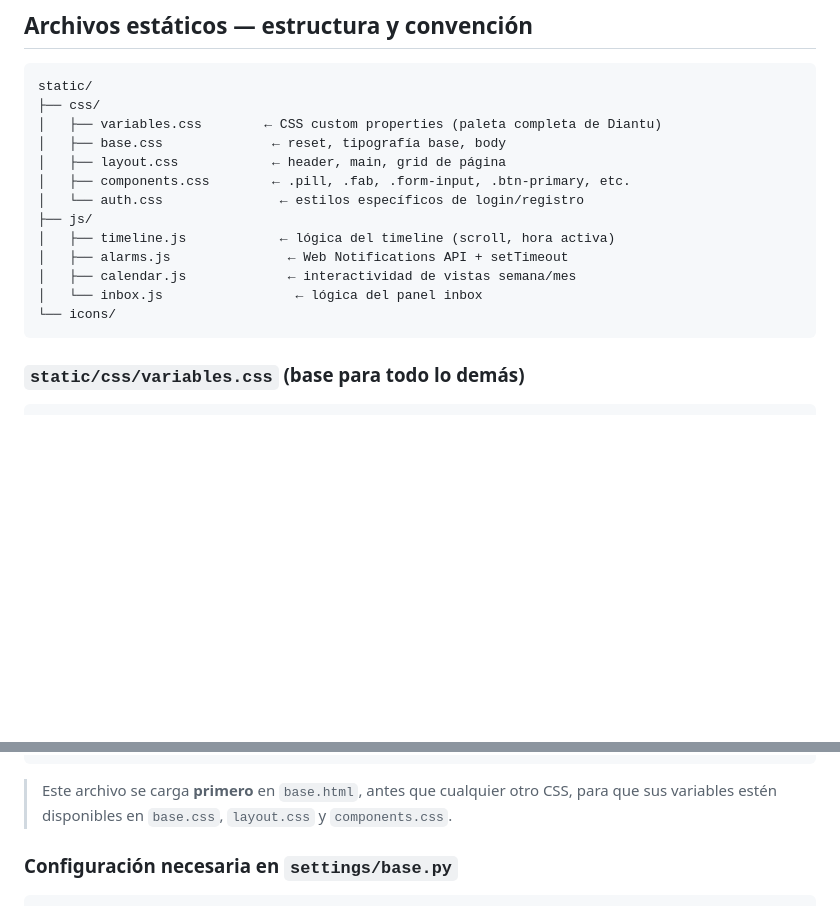
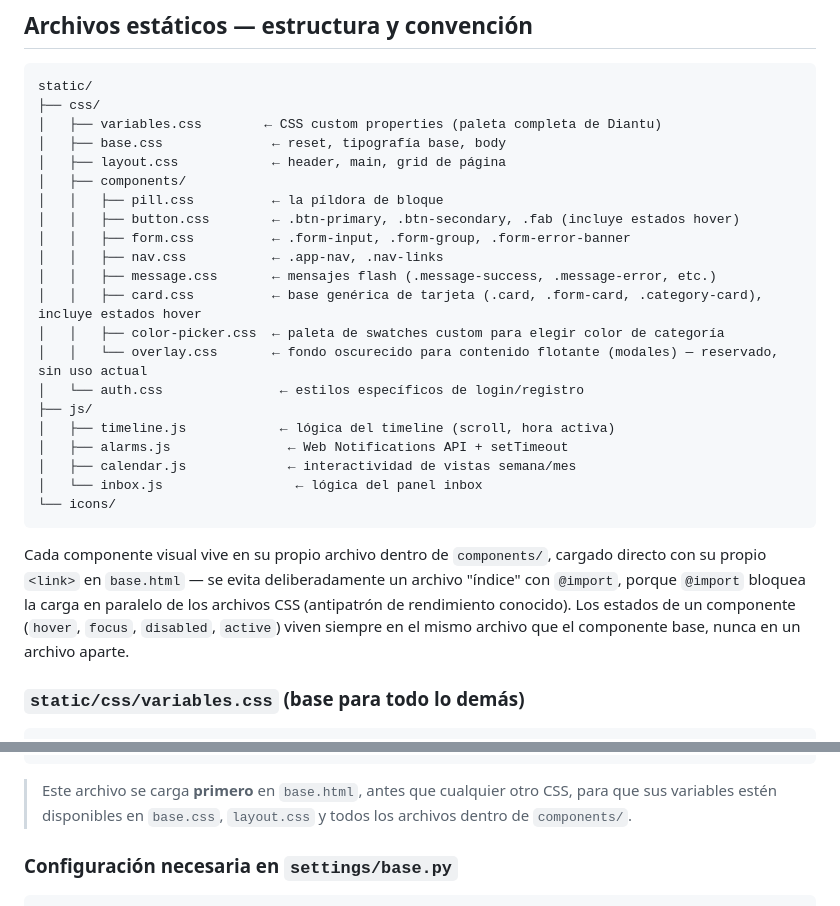
Before and after one commit to coniosorior/calendario_diantu, a Markdown page: documentacion_proyecto/diantu-templates-estaticos.md, 2 parts joined by grey strips. Rendered like a GitHub page; blank space fills up the shorter version.

Commit message:
docs(documentacion): actualizar css a componentes separados sin archivo indice

````diff
--- a/documentacion_proyecto/diantu-templates-estaticos.md
+++ b/documentacion_proyecto/diantu-templates-estaticos.md
@@ -202,7 +205,15 @@ static/
 │   ├── variables.css        ← CSS custom properties (paleta completa de Diantu)
 │   ├── base.css              ← reset, tipografía base, body
 │   ├── layout.css            ← header, main, grid de página
-│   ├── components.css        ← .pill, .fab, .form-input, .btn-primary, etc.
+│   ├── components/
+│   │   ├── pill.css          ← la píldora de bloque
+│   │   ├── button.css        ← .btn-primary, .btn-secondary, .fab (incluye estados hover)
+│   │   ├── form.css          ← .form-input, .form-group, .form-error-banner
+│   │   ├── nav.css           ← .app-nav, .nav-links
+│   │   ├── message.css       ← mensajes flash (.message-success, .message-error, etc.)
+│   │   ├── card.css          ← base genérica de tarjeta (.card, .form-card, .category-card), incluye estados hover
+│   │   ├── color-picker.css  ← paleta de swatches custom para elegir color de categoría
+│   │   └── overlay.css       ← fondo oscurecido para contenido flotante (modales) — reservado, sin uso actual
 │   └── auth.css               ← estilos específicos de login/registro
 ├── js/
 │   ├── timeline.js            ← lógica del timeline (scroll, hora activa)
@@ -211,6 +222,8 @@ static/
 │   └── inbox.js                 ← lógica del panel inbox
 └── icons/
 ```
+
+Cada componente visual vive en su propio archivo dentro de `components/`, cargado directo con su propio `<link>` en `base.html` — se evita deliberadamente un archivo "índice" con `@import`, porque `@import` bloquea la carga en paralelo de los archivos CSS (antipatrón de rendimiento conocido). Los estados de un componente (`hover`, `focus`, `disabled`, `active`) viven siempre en el mismo archivo que el componente base, nunca en un archivo aparte.
 
 ### `static/css/variables.css` (base para todo lo demás)
 
@@ -239,7 +252,7 @@ static/
 }
 ```
 
-> Este archivo se carga **primero** en `base.html`, antes que cualquier otro CSS, para que sus variables estén disponibles en `base.css`, `layout.css` y `components.css`.
+> Este archivo se carga **primero** en `base.html`, antes que cualquier otro CSS, para que sus variables estén disponibles en `base.css`, `layout.css` y todos los archivos dentro de `components/`.
 
 ### Configuración necesaria en `settings/base.py`
 
````
Also changed, not shown: other parts of documentacion_proyecto/diantu-templates-estaticos.md (+4 -1 lines).
